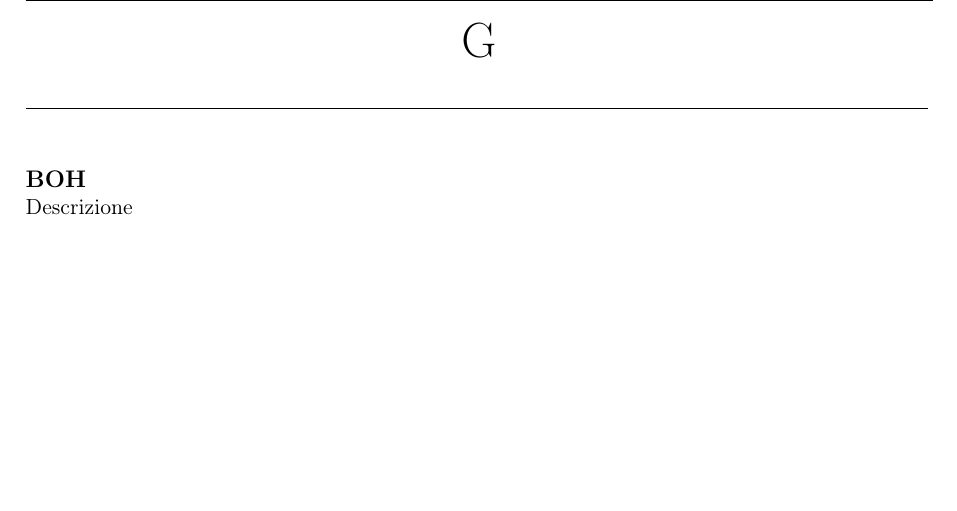
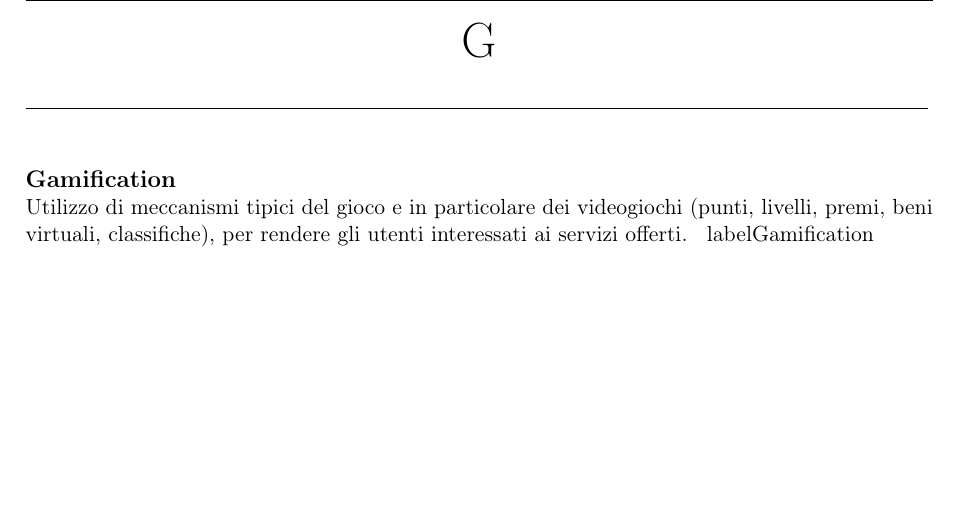
Before and after one commit to Vashy/AlphaSix, a LaTeX document (doc/Glossario/glossario.tex, which reads doc/Glossario/sections/G.tex): part of page 11 of 30, cut so that both start at the same text. Compiled offline with pdfLaTeX.

Commit message:
Update G.tex

```diff
--- a/doc/Glossario/sections/G.tex
+++ b/doc/Glossario/sections/G.tex
@@ -1,3 +1,6 @@
 \lettera{G} \label{G}
 
-    \parola{BOH}{Descrizione}
+    \parola{Gamification}{%
+        Utilizzo di meccanismi tipici del gioco e in particolare dei videogiochi (punti, livelli, premi, beni virtuali,
+        classifiche), per rendere gli utenti interessati ai servizi offerti.
+    }label{Gamification}
```
